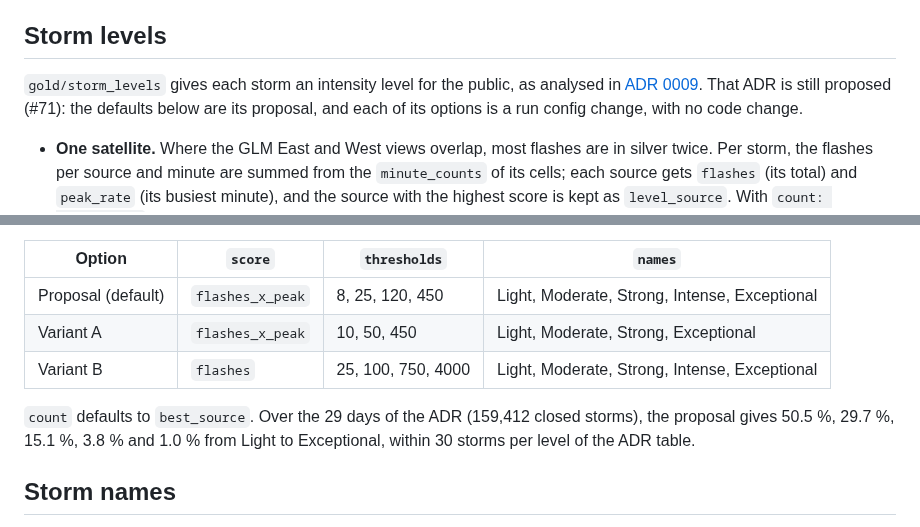
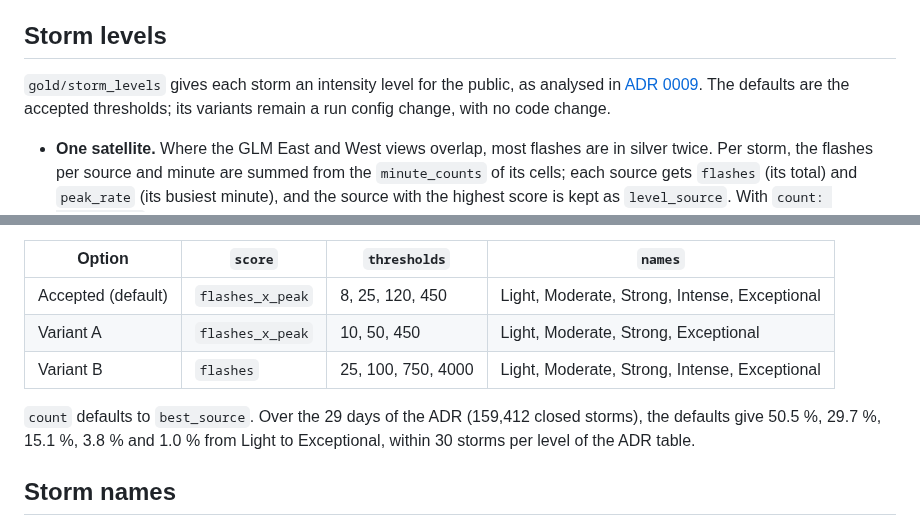
Before and after one commit to pierregc/scintille, a Markdown page: docs/pipelines.md, 2 parts joined by grey strips. GitHub-like rendering.

```diff
--- a/docs/pipelines.md
+++ b/docs/pipelines.md
@@ -132,8 +132,8 @@ gives 5,524 storms, 903 of them over three hours or more; every clustered flash
 ## Storm levels
 
 `gold/storm_levels` gives each storm an intensity level for the public, as analysed in
-[ADR 0009](adr/0009-storm-intensity-levels.md). That ADR is still proposed (#71): the defaults below
-are its proposal, and each of its options is a run config change, with no code change.
+[ADR 0009](adr/0009-storm-intensity-levels.md). The defaults are the accepted thresholds; its
+variants remain a run config change, with no code change.
 
 - **One satellite.** Where the GLM East and West views overlap, most flashes are in silver twice.
   Per storm, the flashes per source and minute are summed from the `minute_counts` of its cells;
@@ -153,12 +153,12 @@ are its proposal, and each of its options is a run config change, with no code c
 
 | Option | `score` | `thresholds` | `names` |
 |---|---|---|---|
-| Proposal (default) | `flashes_x_peak` | 8, 25, 120, 450 | Light, Moderate, Strong, Intense, Exceptional |
+| Accepted (default) | `flashes_x_peak` | 8, 25, 120, 450 | Light, Moderate, Strong, Intense, Exceptional |
 | Variant A | `flashes_x_peak` | 10, 50, 450 | Light, Moderate, Strong, Exceptional |
 | Variant B | `flashes` | 25, 100, 750, 4000 | Light, Moderate, Strong, Intense, Exceptional |
 
-`count` defaults to `best_source`. Over the 29 days of the ADR (159,412 closed storms), the proposal
-gives 50.5 %, 29.7 %, 15.1 %, 3.8 % and 1.0 % from Light to Exceptional, within 30 storms per level
+`count` defaults to `best_source`. Over the 29 days of the ADR (159,412 closed storms), the defaults
+give 50.5 %, 29.7 %, 15.1 %, 3.8 % and 1.0 % from Light to Exceptional, within 30 storms per level
 of the ADR table.
 
 ## Storm names
```
Also changed, not shown: docs/adr/0009-storm-intensity-levels.md (+6 -4 lines).
